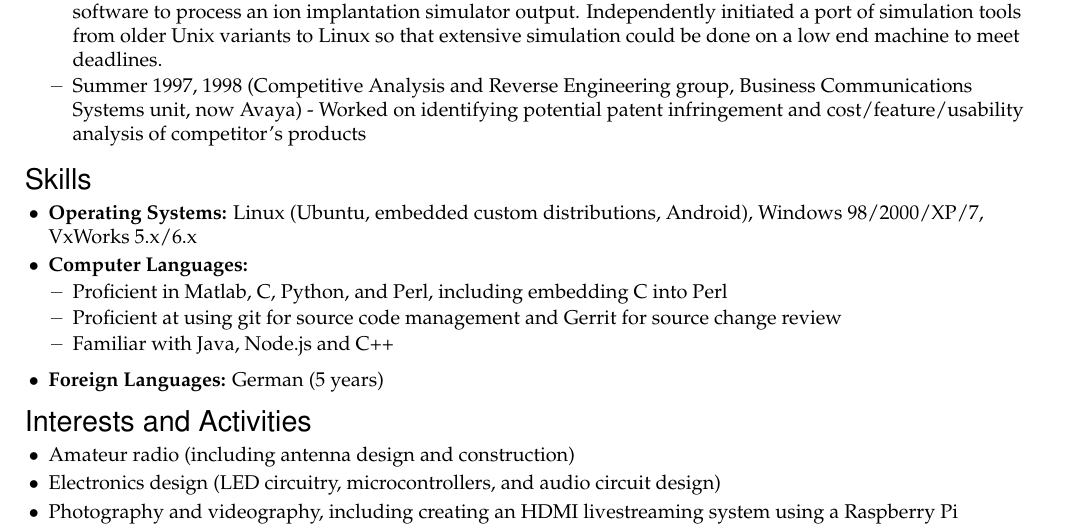
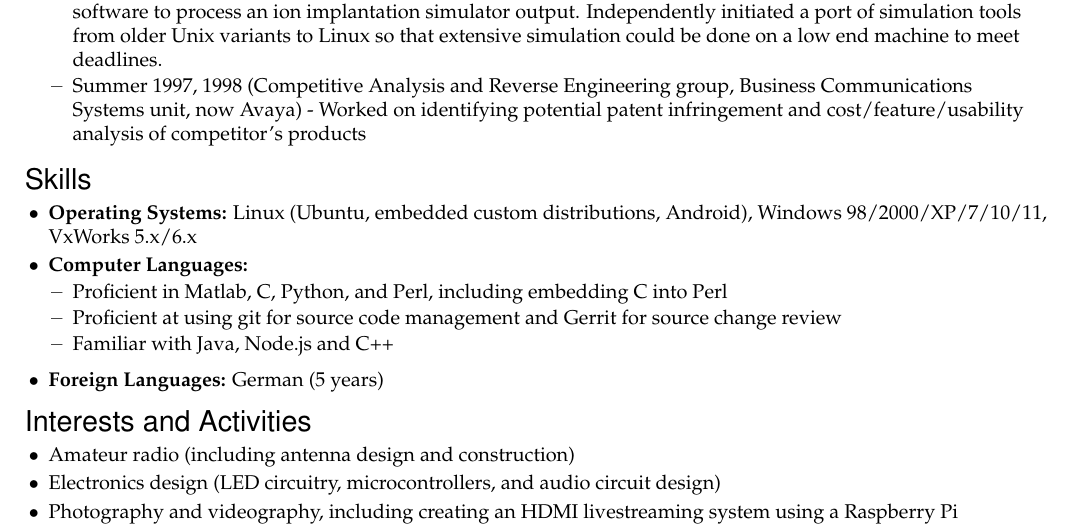
Before and after one commit to Entropy512/resume, a LaTeX CV (resume.tex): part of page 2 of 2, cut so that both start at the same text. Compiled offline with pdfLaTeX.

Commit message:
Wow OS experience was waaaay out of date.
Maybe should just replace this with "Windows" at this point

```diff
--- a/resume.tex
+++ b/resume.tex
@@ -251,7 +251,7 @@
 
 \begin{ressection}{Skills}
 
-	\resitem{\textbf{Operating Systems:} Linux (Ubuntu, embedded custom distributions, Android), Windows 98/2000/XP/7, VxWorks 5.x/6.x}
+	\resitem{\textbf{Operating Systems:} Linux (Ubuntu, embedded custom distributions, Android), Windows 98/2000/XP/7/10/11, VxWorks 5.x/6.x}
 
 	\begin{reslist}{\textbf{Computer Languages:}}
 	  \ressubitem{Proficient in Matlab, C, Python, and Perl, including embedding C into Perl}
```
